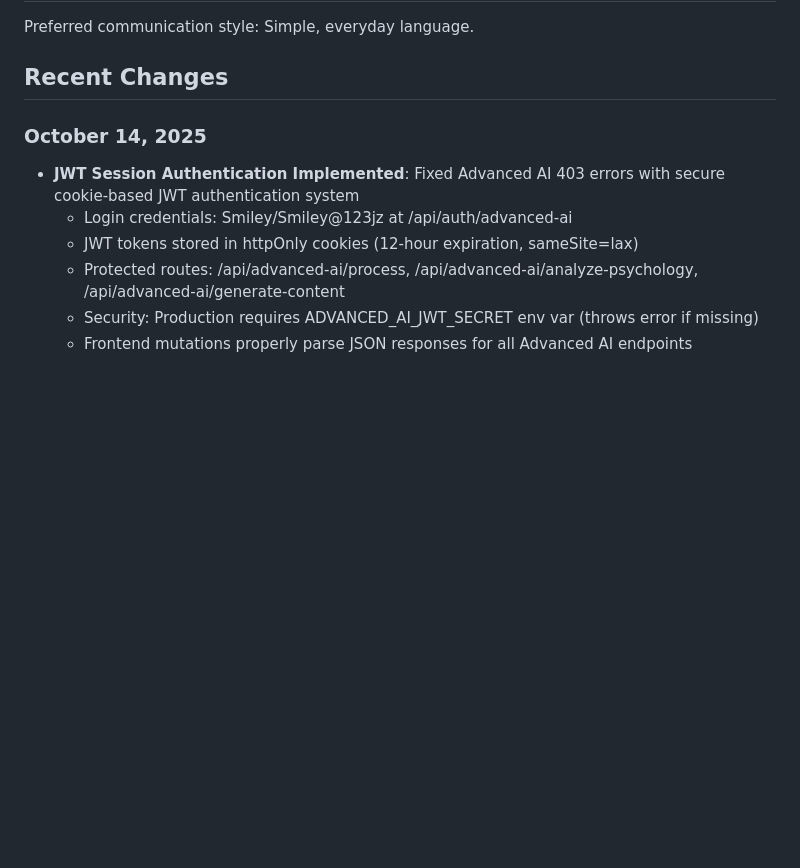
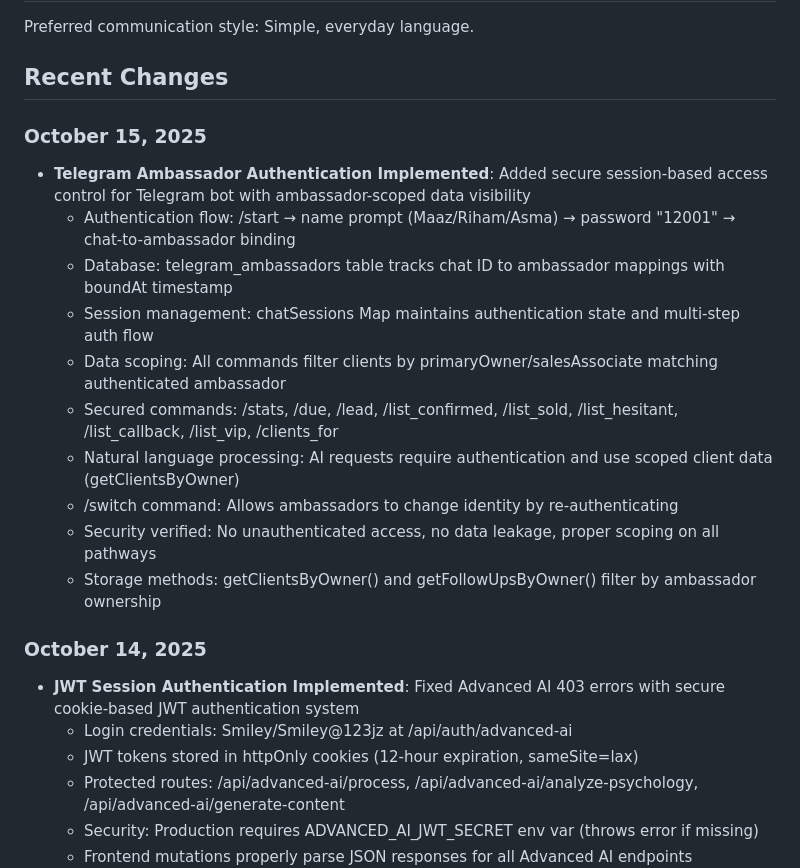
Before and after one commit to OgSmiley1/AIModelAgent, a Markdown page: replit.md, the part around the change. Rendered like a GitHub page; blank space fills up the shorter version.

Commit message:
Add secure authentication for Telegram bot ambassadors
Implement Telegram ambassador authentication with session management and data scoping for authenticated commands.

Replit-Commit-Author: Agent
Replit-Commit-Session-Id: 7681266a-4a87-404b-8040-8a060269a420
Replit-Commit-Checkpoint-Type: intermediate_checkpoint
Replit-Commit-Screenshot-Url: https://storage.googleapis.com/screenshot-production-us-central1/9f11a5ec-8e2f-4037-9e82-a6c8242b09c4/7681266a-4a87-404b-8040-8a060269a420/zlileuH

```diff
--- a/replit.md
+++ b/replit.md
@@ -9,6 +9,18 @@ This is a full-stack TypeScript application built with Express.js backend and Re
 Preferred communication style: Simple, everyday language.
 
 ## Recent Changes
+
+### October 15, 2025
+- **Telegram Ambassador Authentication Implemented**: Added secure session-based access control for Telegram bot with ambassador-scoped data visibility
+  - Authentication flow: /start → name prompt (Maaz/Riham/Asma) → password "12001" → chat-to-ambassador binding
+  - Database: telegram_ambassadors table tracks chat ID to ambassador mappings with boundAt timestamp
+  - Session management: chatSessions Map maintains authentication state and multi-step auth flow
+  - Data scoping: All commands filter clients by primaryOwner/salesAssociate matching authenticated ambassador
+  - Secured commands: /stats, /due, /lead, /list_confirmed, /list_sold, /list_hesitant, /list_callback, /list_vip, /clients_for
+  - Natural language processing: AI requests require authentication and use scoped client data (getClientsByOwner)
+  - /switch command: Allows ambassadors to change identity by re-authenticating
+  - Security verified: No unauthenticated access, no data leakage, proper scoping on all pathways
+  - Storage methods: getClientsByOwner() and getFollowUpsByOwner() filter by ambassador ownership
 
 ### October 14, 2025
 - **JWT Session Authentication Implemented**: Fixed Advanced AI 403 errors with secure cookie-based JWT authentication system
```
